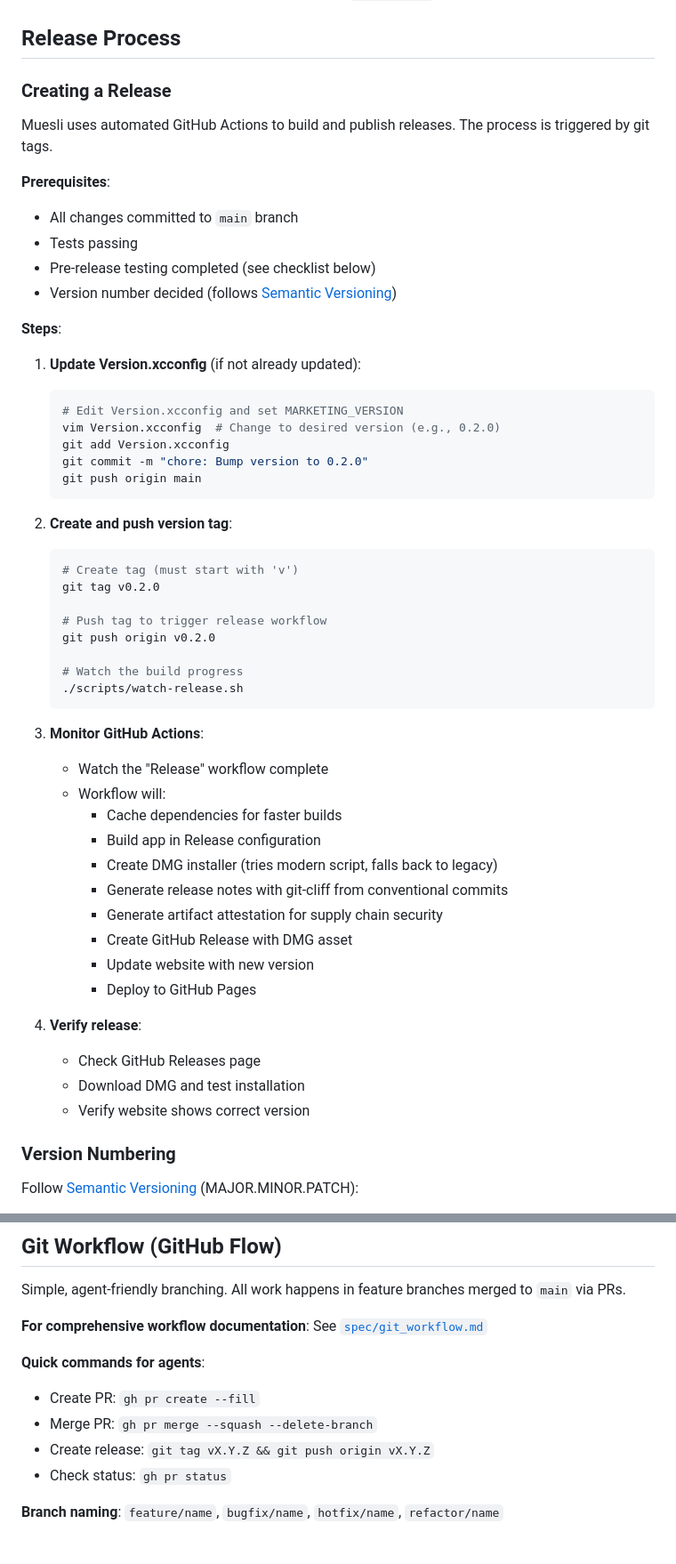
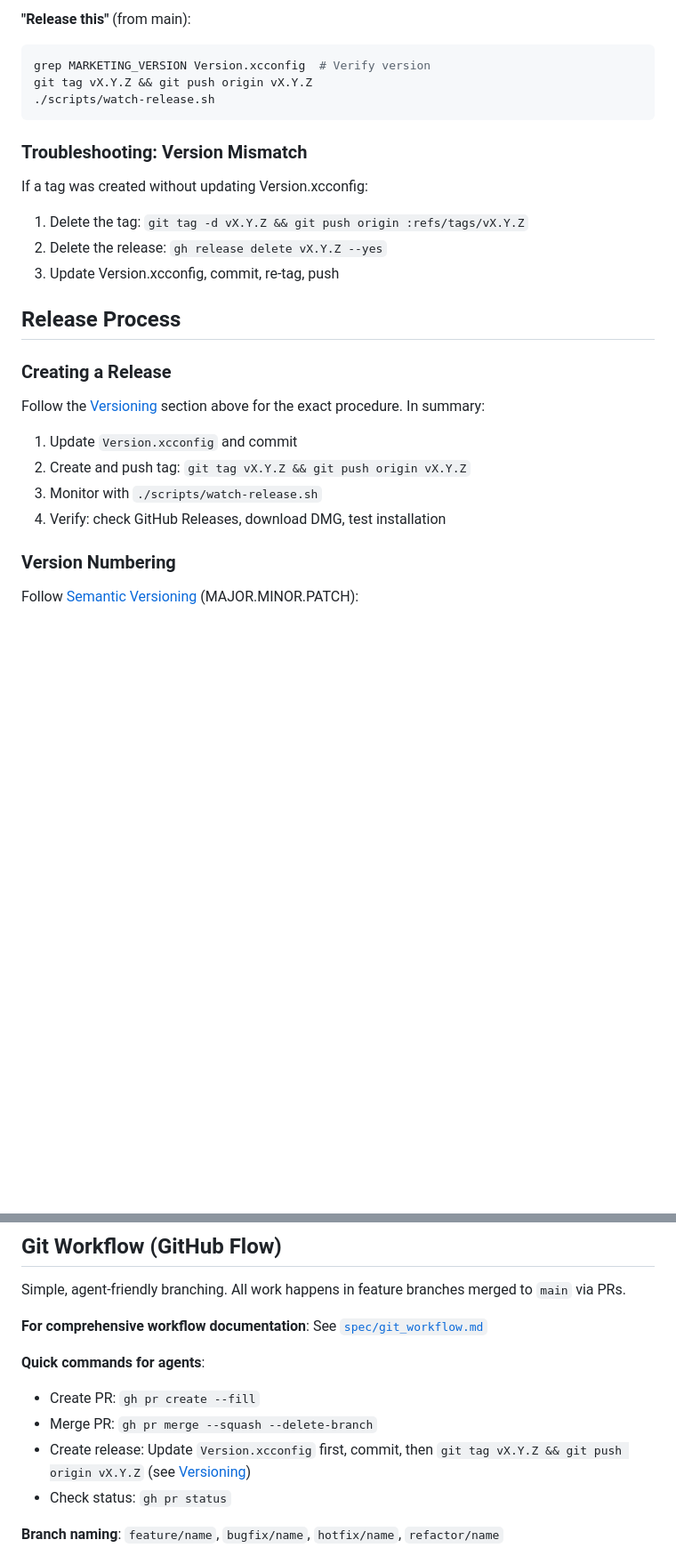
Before and after one commit to dburkhardt/muesli, a Markdown page: AGENTS.md, 2 parts joined by grey strips. Shown at 89% size. GitHub-like rendering; blank space fills up the shorter version.

````diff
--- a/AGENTS.md
+++ b/AGENTS.md
@@ -198,54 +279,27 @@ CI builds use the **same Developer ID certificate** as release builds. This ensu
+**"Release this"** (from main):
+```bash
+grep MARKETING_VERSION Version.xcconfig  # Verify version
+git tag vX.Y.Z && git push origin vX.Y.Z
+./scripts/watch-release.sh
+```
+
+### Troubleshooting: Version Mismatch
+
+If a tag was created without updating Version.xcconfig:
+1. Delete the tag: `git tag -d vX.Y.Z && git push origin :refs/tags/vX.Y.Z`
+2. Delete the release: `gh release delete vX.Y.Z --yes`
+3. Update Version.xcconfig, commit, re-tag, push
+
 ## Release Process
 
 ### Creating a Release
 
-Muesli uses automated GitHub Actions to build and publish releases. The process is triggered by git tags.
+Follow the [Versioning](#versioning-critical-for-agents) section above for the exact procedure. In summary:
 
-**Prerequisites**:
-- All changes committed to `main` branch
-- Tests passing
-- Pre-release testing completed (see checklist below)
-- Version number decided (follows [Semantic Versioning](https://semver.org/))
-
-**Steps**:
-
-1. **Update Version.xcconfig** (if not already updated):
-   ```bash
-   # Edit Version.xcconfig and set MARKETING_VERSION
-   vim Version.xcconfig  # Change to desired version (e.g., 0.2.0)
-   git add Version.xcconfig
-   git commit -m "chore: Bump version to 0.2.0"
-   git push origin main
-   ```
-
-2. **Create and push version tag**:
-   ```bash
-   # Create tag (must start with 'v')
-   git tag v0.2.0
-
-   # Push tag to trigger release workflow
-   git push origin v0.2.0
-
-   # Watch the build progress
-   ./scripts/watch-release.sh
-   ```
-
-3. **Monitor GitHub Actions**:
-   - Watch the "Release" workflow complete
-   - Workflow will:
-     - Cache dependencies for faster builds
-     - Build app in Release configuration
-     - Create DMG installer (tries modern script, falls back to legacy)
-     - Generate release notes with git-cliff from conventional commits
-     - Generate artifact attestation for supply chain security
-     - Create GitHub Release with DMG asset
-     - Update website with new version
-     - Deploy to GitHub Pages
-
-4. **Verify release**:
-   - Check GitHub Releases page
-   - Download DMG and test installation
-   - Verify website shows correct version
+1. Update `Version.xcconfig` and commit
+2. Create and push tag: `git tag vX.Y.Z && git push origin vX.Y.Z`
+3. Monitor with `./scripts/watch-release.sh`
+4. Verify: check GitHub Releases, download DMG, test installation
 
 ### Version Numbering
 
@@ -538,7 +592,7 @@ Simple, agent-friendly branching. All work happens in feature branches merged to
 **Quick commands for agents**:
 - Create PR: `gh pr create --fill`
 - Merge PR: `gh pr merge --squash --delete-branch`
-- Create release: `git tag vX.Y.Z && git push origin vX.Y.Z`
+- Create release: Update `Version.xcconfig` first, commit, then `git tag vX.Y.Z && git push origin vX.Y.Z` (see [Versioning](#versioning-critical-for-agents))
 - Check status: `gh pr status`
 
 **Branch naming**: `feature/name`, `bugfix/name`, `hotfix/name`, `refactor/name`
````
Also changed, not shown: other parts of AGENTS.md (+81 -0 lines), docs/RELEASE_INFRASTRUCTURE.md (+2 -0 lines), spec/git_workflow.md (+15 -9 lines).
